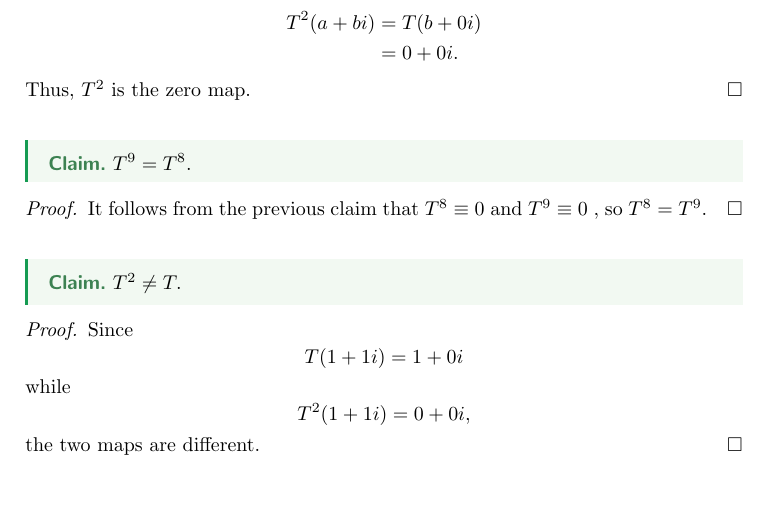
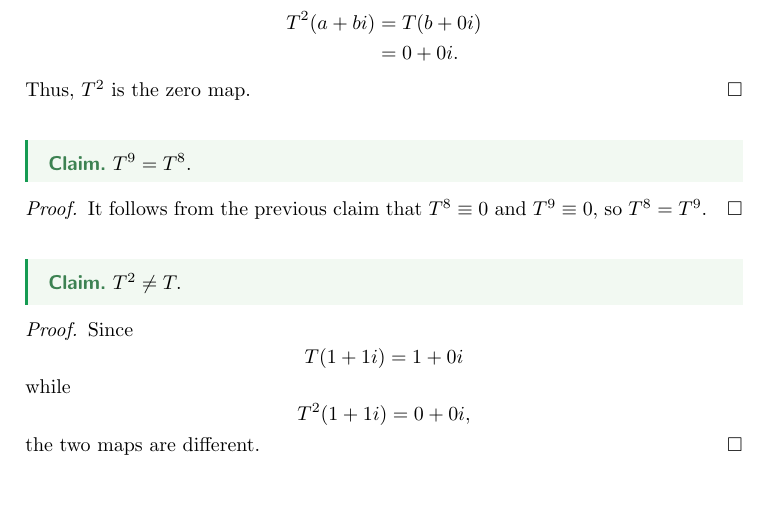
Before and after one commit to thomasbreydo/linalg, a LaTeX paper (223_8_Thomas_Breydo.tex): part of page 1 of 2, cut so that both start at the same text. The pictures show the PDF file 223_8_Thomas_Breydo.pdf that the author committed with the source.

Commit message:
Fix typo

```diff
--- a/223_8_Thomas_Breydo.tex
+++ b/223_8_Thomas_Breydo.tex
@@ -44,8 +44,8 @@ Thus, $T^2$ is the zero map. \end{proof}
 $T^9=T^8.$
 \end{claim*}
 \begin{proof}
-It follows from the previous claim that $T^8\equiv 0$ and $T^9\equiv 0$
-, so $T^8=T^9.$
+It follows from the previous claim that $T^8\equiv 0$ and $T^9\equiv 0,$
+so $T^8=T^9.$
 \end{proof}
 
 \begin{claim*}
```
Also changed, not shown: 223_8_Thomas_Breydo.pdf.
